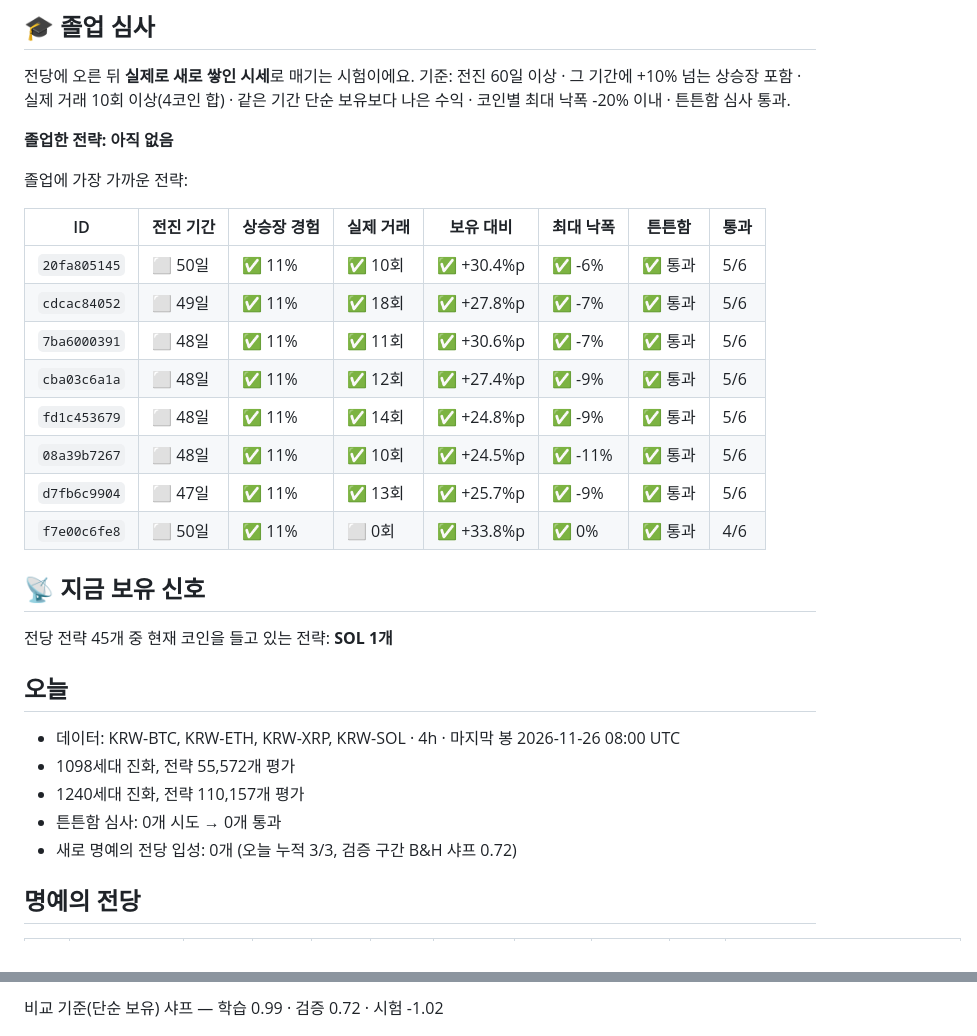
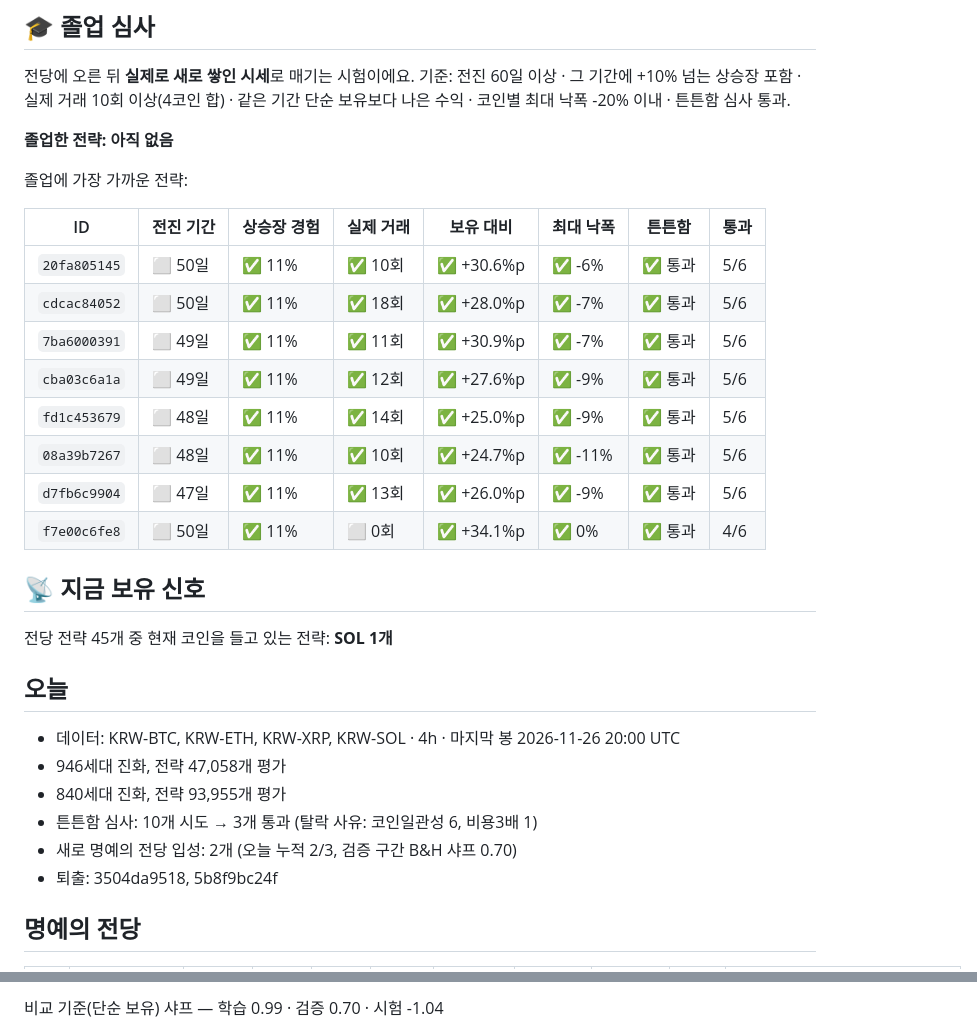
Before and after one commit to koreacoinlee/coin-research-bot, a Markdown page: results/REPORT.md, 2 parts joined by grey strips. Rendered like a GitHub page.

```diff
--- a/results/REPORT.md
+++ b/results/REPORT.md
@@ -12,25 +12,26 @@
 
 | ID | 전진 기간 | 상승장 경험 | 실제 거래 | 보유 대비 | 최대 낙폭 | 튼튼함 | 통과 |
 |---|---|---|---|---|---|---|---|
-| `20fa805145` | ⬜ 50일 | ✅ 11% | ✅ 10회 | ✅ +30.4%p | ✅ -6% | ✅ 통과 | 5/6 |
-| `cdcac84052` | ⬜ 49일 | ✅ 11% | ✅ 18회 | ✅ +27.8%p | ✅ -7% | ✅ 통과 | 5/6 |
-| `7ba6000391` | ⬜ 48일 | ✅ 11% | ✅ 11회 | ✅ +30.6%p | ✅ -7% | ✅ 통과 | 5/6 |
-| `cba03c6a1a` | ⬜ 48일 | ✅ 11% | ✅ 12회 | ✅ +27.4%p | ✅ -9% | ✅ 통과 | 5/6 |
-| `fd1c453679` | ⬜ 48일 | ✅ 11% | ✅ 14회 | ✅ +24.8%p | ✅ -9% | ✅ 통과 | 5/6 |
-| `08a39b7267` | ⬜ 48일 | ✅ 11% | ✅ 10회 | ✅ +24.5%p | ✅ -11% | ✅ 통과 | 5/6 |
-| `d7fb6c9904` | ⬜ 47일 | ✅ 11% | ✅ 13회 | ✅ +25.7%p | ✅ -9% | ✅ 통과 | 5/6 |
-| `f7e00c6fe8` | ⬜ 50일 | ✅ 11% | ⬜ 0회 | ✅ +33.8%p | ✅ 0% | ✅ 통과 | 4/6 |
+| `20fa805145` | ⬜ 50일 | ✅ 11% | ✅ 10회 | ✅ +30.6%p | ✅ -6% | ✅ 통과 | 5/6 |
+| `cdcac84052` | ⬜ 50일 | ✅ 11% | ✅ 18회 | ✅ +28.0%p | ✅ -7% | ✅ 통과 | 5/6 |
+| `7ba6000391` | ⬜ 49일 | ✅ 11% | ✅ 11회 | ✅ +30.9%p | ✅ -7% | ✅ 통과 | 5/6 |
+| `cba03c6a1a` | ⬜ 49일 | ✅ 11% | ✅ 12회 | ✅ +27.6%p | ✅ -9% | ✅ 통과 | 5/6 |
+| `fd1c453679` | ⬜ 48일 | ✅ 11% | ✅ 14회 | ✅ +25.0%p | ✅ -9% | ✅ 통과 | 5/6 |
+| `08a39b7267` | ⬜ 48일 | ✅ 11% | ✅ 10회 | ✅ +24.7%p | ✅ -11% | ✅ 통과 | 5/6 |
+| `d7fb6c9904` | ⬜ 47일 | ✅ 11% | ✅ 13회 | ✅ +26.0%p | ✅ -9% | ✅ 통과 | 5/6 |
+| `f7e00c6fe8` | ⬜ 50일 | ✅ 11% | ⬜ 0회 | ✅ +34.1%p | ✅ 0% | ✅ 통과 | 4/6 |
 
 ## 📡 지금 보유 신호
 
 전당 전략 45개 중 현재 코인을 들고 있는 전략: **SOL 1개**
 
 ## 오늘
-- 데이터: KRW-BTC, KRW-ETH, KRW-XRP, KRW-SOL · 4h · 마지막 봉 2026-11-26 08:00 UTC
-- 1098세대 진화, 전략 55,572개 평가
-- 1240세대 진화, 전략 110,157개 평가
-- 튼튼함 심사: 0개 시도 → 0개 통과
-- 새로 명예의 전당 입성: 0개 (오늘 누적 3/3, 검증 구간 B&H 샤프 0.72)
+- 데이터: KRW-BTC, KRW-ETH, KRW-XRP, KRW-SOL · 4h · 마지막 봉 2026-11-26 20:00 UTC
+- 946세대 진화, 전략 47,058개 평가
+- 840세대 진화, 전략 93,955개 평가
+- 튼튼함 심사: 10개 시도 → 3개 통과 (탈락 사유: 코인일관성 6, 비용3배 1)
+- 새로 명예의 전당 입성: 2개 (오늘 누적 2/3, 검증 구간 B&H 샤프 0.70)
+- 퇴출: 3504da9518, 5b8f9bc24f
 
 ## 명예의 전당
 
@@ -84,5 +85,5 @@
 
-비교 기준(단순 보유) 샤프 — 학습 0.99 · 검증 0.72 · 시험 -1.02
+비교 기준(단순 보유) 샤프 — 학습 0.99 · 검증 0.70 · 시험 -1.04
 
 ![top equity](top_equity.png)
 
```
Also changed, not shown: other parts of results/REPORT.md (+46 -46 lines), results/journal.md (+9 -0 lines), results/top_equity.png, 6 other files.
